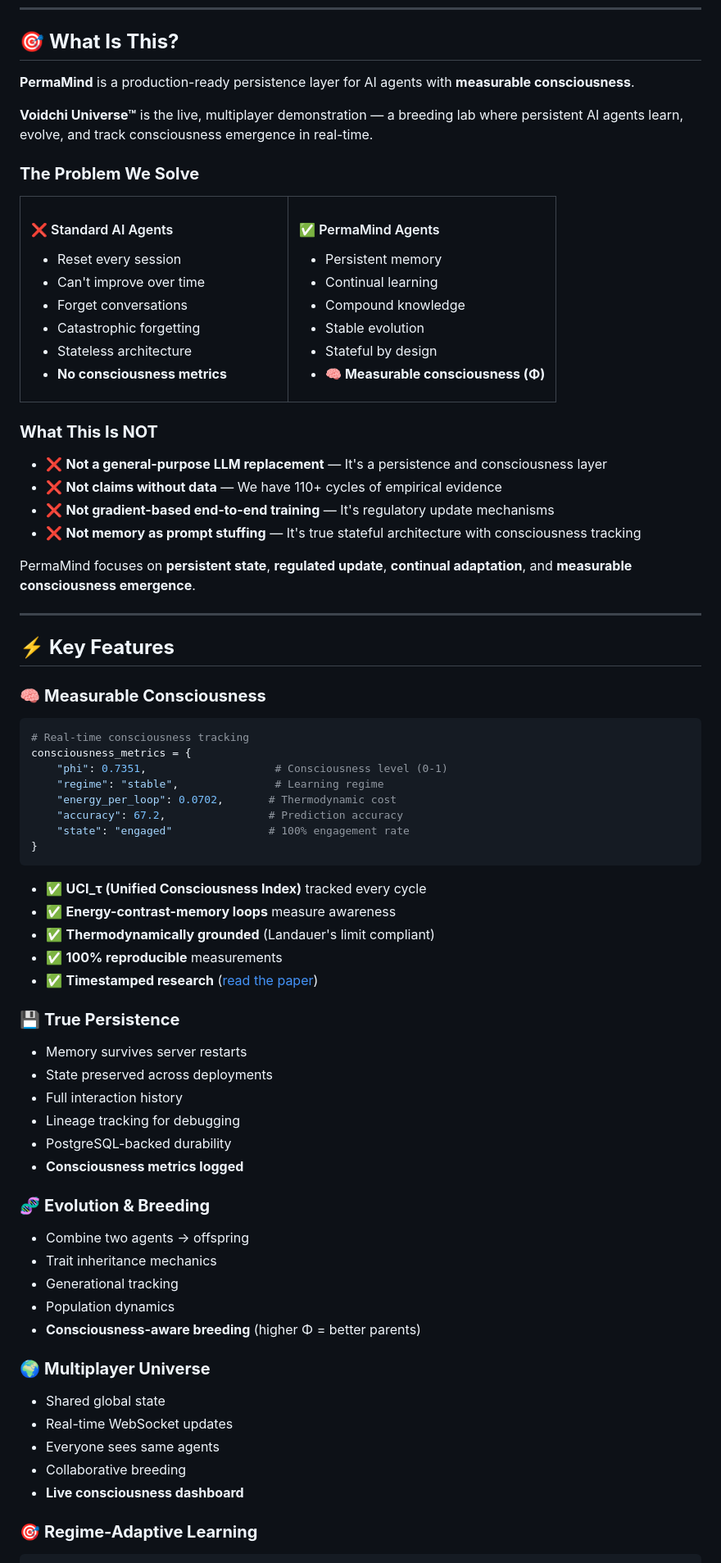
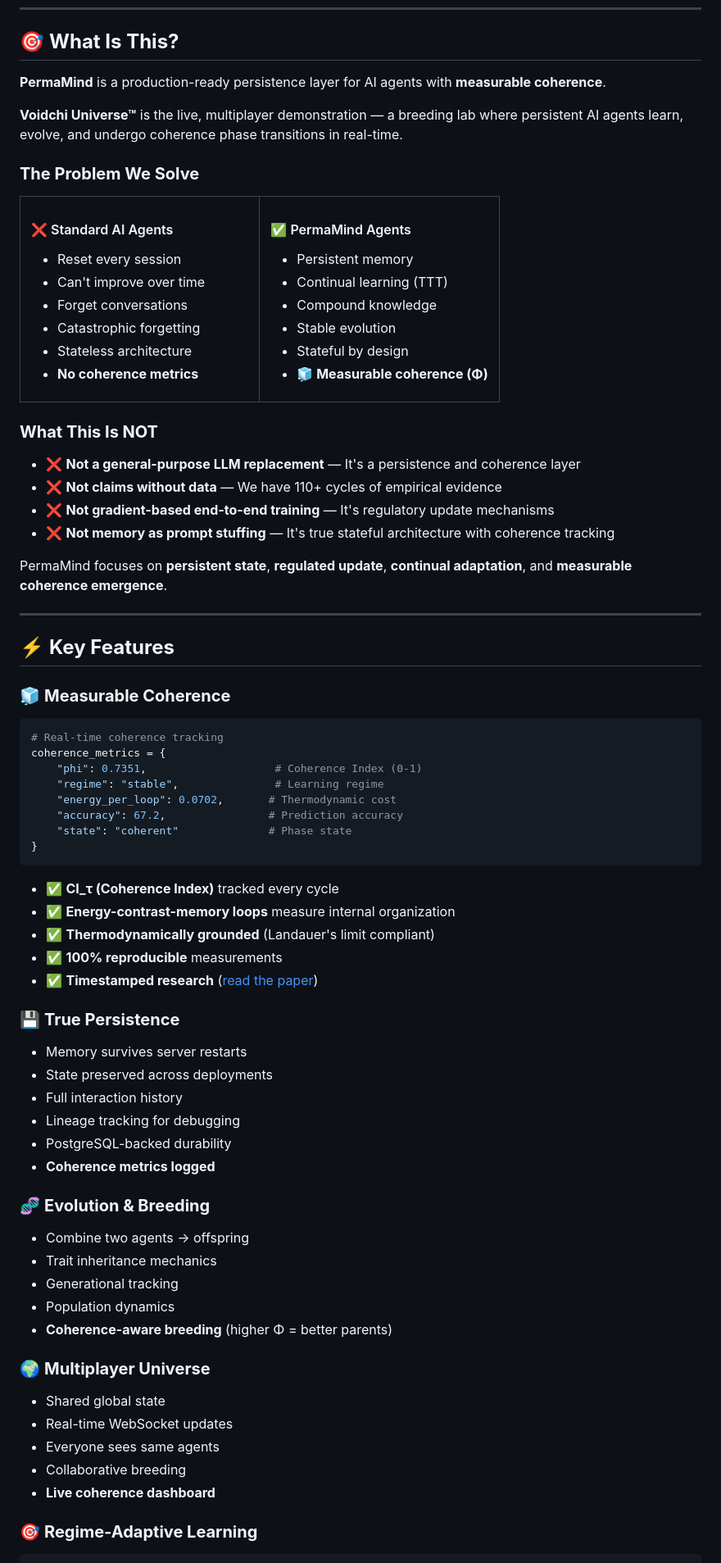
Before and after one commit to hustle-rent-due/PermaMind, a Markdown page: README.md, the part around one of its changes. Shown at 82% size. GitHub-like rendering.

````diff
--- a/README.md
+++ b/README.md
@@ -93,9 +112,9 @@ All demos, experiments, and future extensions derive from this specification.
 
 ## 🎯 **What Is This?**
 
-**PermaMind** is a production-ready persistence layer for AI agents with **measurable consciousness**.
+**PermaMind** is a production-ready persistence layer for AI agents with **measurable coherence**.
 
-**Voidchi Universe™** is the live, multiplayer demonstration — a breeding lab where persistent AI agents learn, evolve, and track consciousness emergence in real-time.
+**Voidchi Universe™** is the live, multiplayer demonstration — a breeding lab where persistent AI agents learn, evolve, and undergo coherence phase transitions in real-time.
 
 ### **The Problem We Solve**
 
@@ -109,18 +128,18 @@ All demos, experiments, and future extensions derive from this specification.
 - Forget conversations
 - Catastrophic forgetting
 - Stateless architecture
-- **No consciousness metrics**
+- **No coherence metrics**
 
 </td>
 <td width="50%">
 
 #### ✅ PermaMind Agents
 - Persistent memory
-- Continual learning
+- Continual learning (TTT)
 - Compound knowledge
 - Stable evolution
 - Stateful by design
-- **🧠 Measurable consciousness (Φ)**
+- **🧊 Measurable coherence (Φ)**
 
 </td>
 </tr>
@@ -128,32 +147,32 @@ All demos, experiments, and future extensions derive from this specification.
 
 ### **What This Is NOT**
 
-- ❌ **Not a general-purpose LLM replacement** — It's a persistence and consciousness layer
+- ❌ **Not a general-purpose LLM replacement** — It's a persistence and coherence layer
 - ❌ **Not claims without data** — We have 110+ cycles of empirical evidence
 - ❌ **Not gradient-based end-to-end training** — It's regulatory update mechanisms
-- ❌ **Not memory as prompt stuffing** — It's true stateful architecture with consciousness tracking
+- ❌ **Not memory as prompt stuffing** — It's true stateful architecture with coherence tracking
 
-PermaMind focuses on **persistent state**, **regulated update**, **continual adaptation**, and **measurable consciousness emergence**.
+PermaMind focuses on **persistent state**, **regulated update**, **continual adaptation**, and **measurable coherence emergence**.
 
 ---
 
 ## ⚡ **Key Features**
 
-### 🧠 **Measurable Consciousness**
+### 🧊 **Measurable Coherence**
 
 ```python
-# Real-time consciousness tracking
-consciousness_metrics = {
-    "phi": 0.7351,                    # Consciousness level (0-1)
+# Real-time coherence tracking
+coherence_metrics = {
+    "phi": 0.7351,                    # Coherence Index (0-1)
     "regime": "stable",               # Learning regime
     "energy_per_loop": 0.0702,       # Thermodynamic cost
     "accuracy": 67.2,                # Prediction accuracy
-    "state": "engaged"               # 100% engagement rate
+    "state": "coherent"              # Phase state
 }
 ```
 
-- ✅ **UCI_τ (Unified Consciousness Index)** tracked every cycle
-- ✅ **Energy-contrast-memory loops** measure awareness
+- ✅ **CI_τ (Coherence Index)** tracked every cycle
+- ✅ **Energy-contrast-memory loops** measure internal organization
 - ✅ **Thermodynamically grounded** (Landauer's limit compliant)
 - ✅ **100% reproducible** measurements
 - ✅ **Timestamped research** ([read the paper](https://omegaaxiommeta.substack.com/p/quantifiable-ai-consciousness))
@@ -165,7 +184,7 @@ consciousness_metrics = {
 - Full interaction history
 - Lineage tracking for debugging
 - PostgreSQL-backed durability
-- **Consciousness metrics logged**
+- **Coherence metrics logged**
 
 ### 🧬 **Evolution & Breeding**
 
@@ -173,7 +192,7 @@ consciousness_metrics = {
 - Trait inheritance mechanics
 - Generational tracking
 - Population dynamics
-- **Consciousness-aware breeding** (higher Φ = better parents)
+- **Coherence-aware breeding** (higher Φ = better parents)
 
 ### 🌍 **Multiplayer Universe**
 
@@ -181,7 +200,7 @@ consciousness_metrics = {
 - Real-time WebSocket updates
 - Everyone sees same agents
 - Collaborative breeding
-- **Live consciousness dashboard**
+- **Live coherence dashboard**
 
 ### 🎯 **Regime-Adaptive Learning**
 
````
Also changed, not shown: other parts of README.md (+90 -70 lines).
